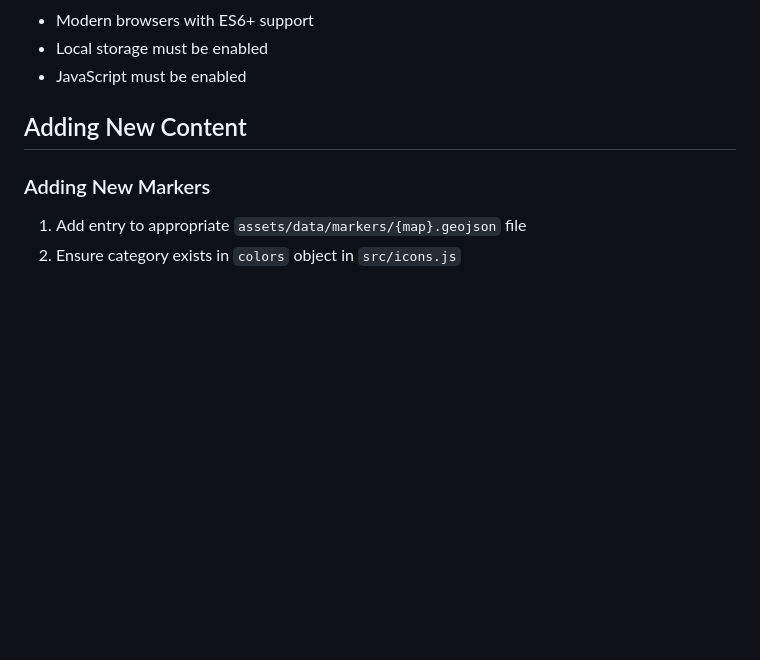
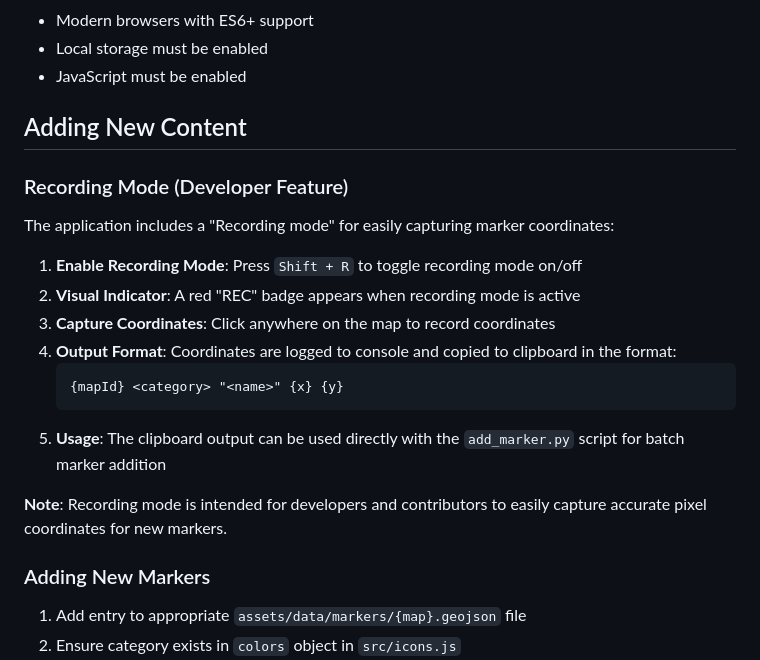
Before and after one commit to ryoma-yama/daemonxmachina-titanicscion-interactive-map, a Markdown page: README.md, the part around the change. Drawn GitHub-style; blank space fills up the shorter version.

Commit message:
docs: add Recording mode documentation to README
- Add Recording mode section with usage instructions
- Explain Shift+R toggle, coordinate capture, and clipboard functionality
- Note intended use for developers and contributors

````diff
--- a/README.md
+++ b/README.md
@@ -48,6 +48,20 @@ It helps players track collectible items (dungeons, logs, cards, etc.) across mu
 
 ## Adding New Content
 
+### Recording Mode (Developer Feature)
+The application includes a "Recording mode" for easily capturing marker coordinates:
+
+1. **Enable Recording Mode**: Press `Shift + R` to toggle recording mode on/off
+2. **Visual Indicator**: A red "REC" badge appears when recording mode is active
+3. **Capture Coordinates**: Click anywhere on the map to record coordinates
+4. **Output Format**: Coordinates are logged to console and copied to clipboard in the format:
+   ```
+   {mapId} <category> "<name>" {x} {y}
+   ```
+5. **Usage**: The clipboard output can be used directly with the `add_marker.py` script for batch marker addition
+
+**Note**: Recording mode is intended for developers and contributors to easily capture accurate pixel coordinates for new markers.
+
 ### Adding New Markers
 1. Add entry to appropriate `assets/data/markers/{map}.geojson` file
 2. Ensure category exists in `colors` object in `src/icons.js`
````
